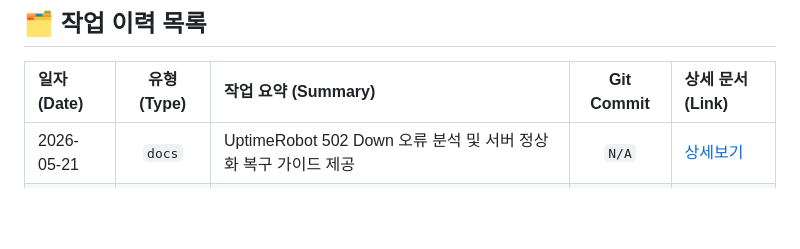
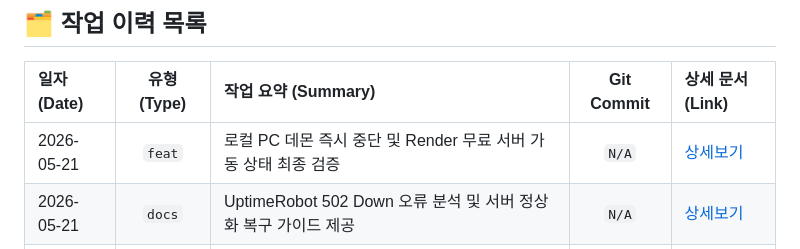
Before and after one commit to lisobking/AIPO, a Markdown page: docs/timeline/index.md, the part around the change. Rendered like a GitHub page; blank space fills up the shorter version.

Commit message:
[20260521_07_feat] 로컬 PC 데몬 즉시 중단 및 Render 무료 서버 가동 상태 최종 검증

```diff
--- a/docs/timeline/index.md
+++ b/docs/timeline/index.md
@@ -7,6 +7,7 @@
 
 | 일자 (Date) | 유형 (Type) | 작업 요약 (Summary) | Git Commit | 상세 문서 (Link) |
 | :--- | :---: | :--- | :---: | :--- |
+| 2026-05-21 | `feat` | 로컬 PC 데몬 즉시 중단 및 Render 무료 서버 가동 상태 최종 검증 | `N/A` | [상세보기](./entries/20260521_07_feat_local_daemon_stopped.md) |
 | 2026-05-21 | `docs` | UptimeRobot 502 Down 오류 분석 및 서버 정상화 복구 가이드 제공 | `N/A` | [상세보기](./entries/20260521_06_docs_uptimerobot_resolution.md) |
 | 2026-05-21 | `docs` | Keep-Alive 데몬 구동 환경(로컬 PC) 가이드 및 영구 보장 방법 제시 | `N/A` | [상세보기](./entries/20260521_05_docs_daemon_location.md) |
 | 2026-05-21 | `feat` | 무료 서버 슬립 모드 방지용 Keep-Alive 데몬 기동 및 배포 가이드 | `N/A` | [상세보기](./entries/20260521_04_feat_keep_alive_deployment.md) |
```
Also changed, not shown: 1 other file.
